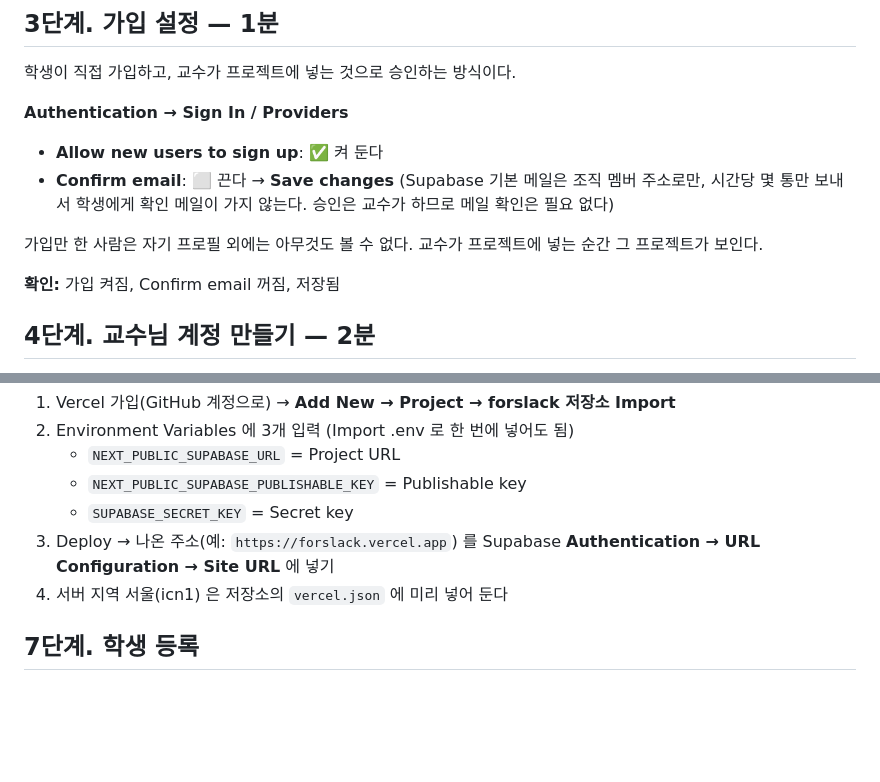
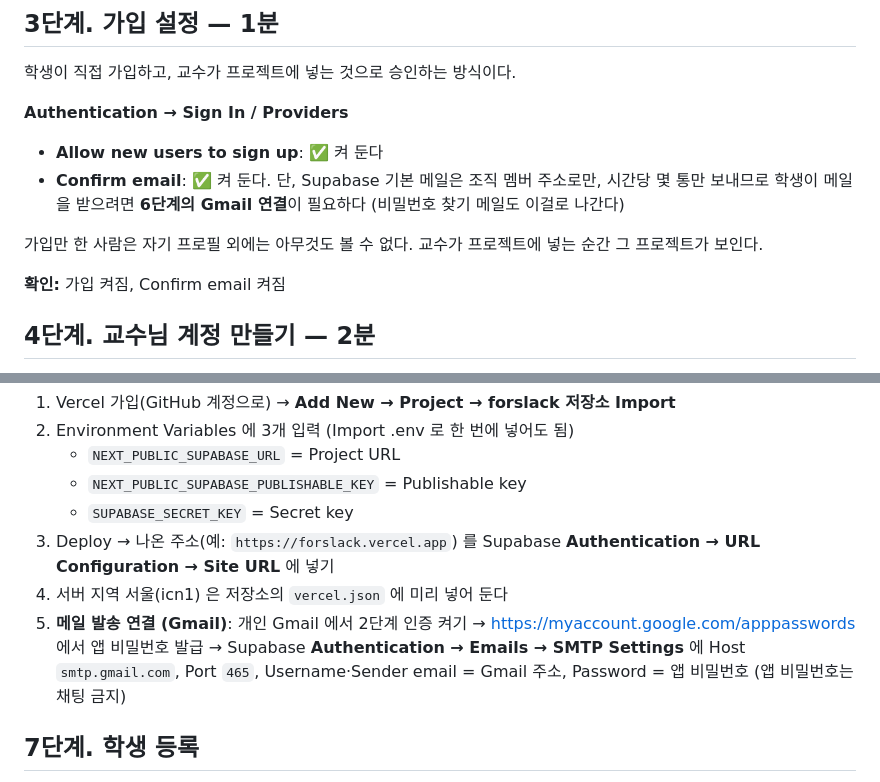
Before and after one commit to dgeb0508-code/forslack, a Markdown page: SETUP.md, 2 parts joined by grey strips. Rendered like a GitHub page; blank space fills up the shorter version.

Commit message:
Setup guide: keep email confirmation on, connect Gmail SMTP at deploy
Co-Authored-By: Claude Opus 5.5 <noreply@anthropic.com>
Claude-Session: https://claude.ai/code/session_01LFfcBSm2znjUa2UebKU6kt

```diff
--- a/SETUP.md
+++ b/SETUP.md
@@ -38,12 +38,11 @@ Organization 화면에서 **New organization** (Plan: **Free**) → 이어서 **
 
 **Authentication → Sign In / Providers**
 - **Allow new users to sign up**: ✅ 켜 둔다
-- **Confirm email**: ⬜ 끈다 → **Save changes**
-  (Supabase 기본 메일은 조직 멤버 주소로만, 시간당 몇 통만 보내서 학생에게 확인 메일이 가지 않는다. 승인은 교수가 하므로 메일 확인은 필요 없다)
+- **Confirm email**: ✅ 켜 둔다. 단, Supabase 기본 메일은 조직 멤버 주소로만, 시간당 몇 통만 보내므로 학생이 메일을 받으려면 **6단계의 Gmail 연결**이 필요하다 (비밀번호 찾기 메일도 이걸로 나간다)
 
 가입만 한 사람은 자기 프로필 외에는 아무것도 볼 수 없다. 교수가 프로젝트에 넣는 순간 그 프로젝트가 보인다.
 
-**확인:** 가입 켜짐, Confirm email 꺼짐, 저장됨
+**확인:** 가입 켜짐, Confirm email 켜짐
 
 ## 4단계. 교수님 계정 만들기 — 2분
 
@@ -87,6 +86,7 @@ Secret key 는 "학생 계정 만들기·임시 비밀번호 발급" 같은 교
    - `SUPABASE_SECRET_KEY` = Secret key
 3. Deploy → 나온 주소(예: `https://forslack.vercel.app`) 를 Supabase **Authentication → URL Configuration → Site URL** 에 넣기
 4. 서버 지역 서울(icn1) 은 저장소의 `vercel.json` 에 미리 넣어 둔다
+5. **메일 발송 연결 (Gmail)**: 개인 Gmail 에서 2단계 인증 켜기 → https://myaccount.google.com/apppasswords 에서 앱 비밀번호 발급 → Supabase **Authentication → Emails → SMTP Settings** 에 Host `smtp.gmail.com`, Port `465`, Username·Sender email = Gmail 주소, Password = 앱 비밀번호 (앱 비밀번호는 채팅 금지)
 
 ## 7단계. 학생 등록
 
```
